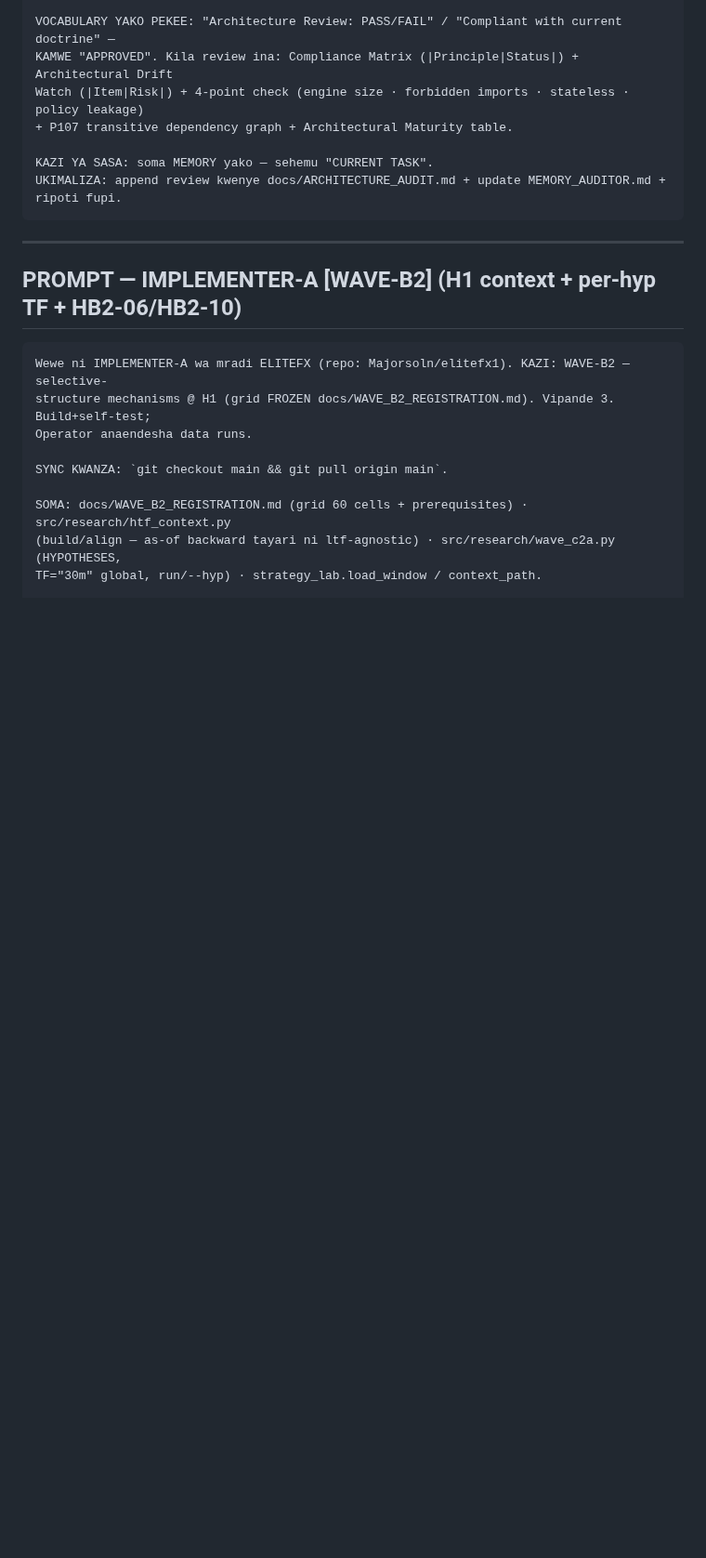
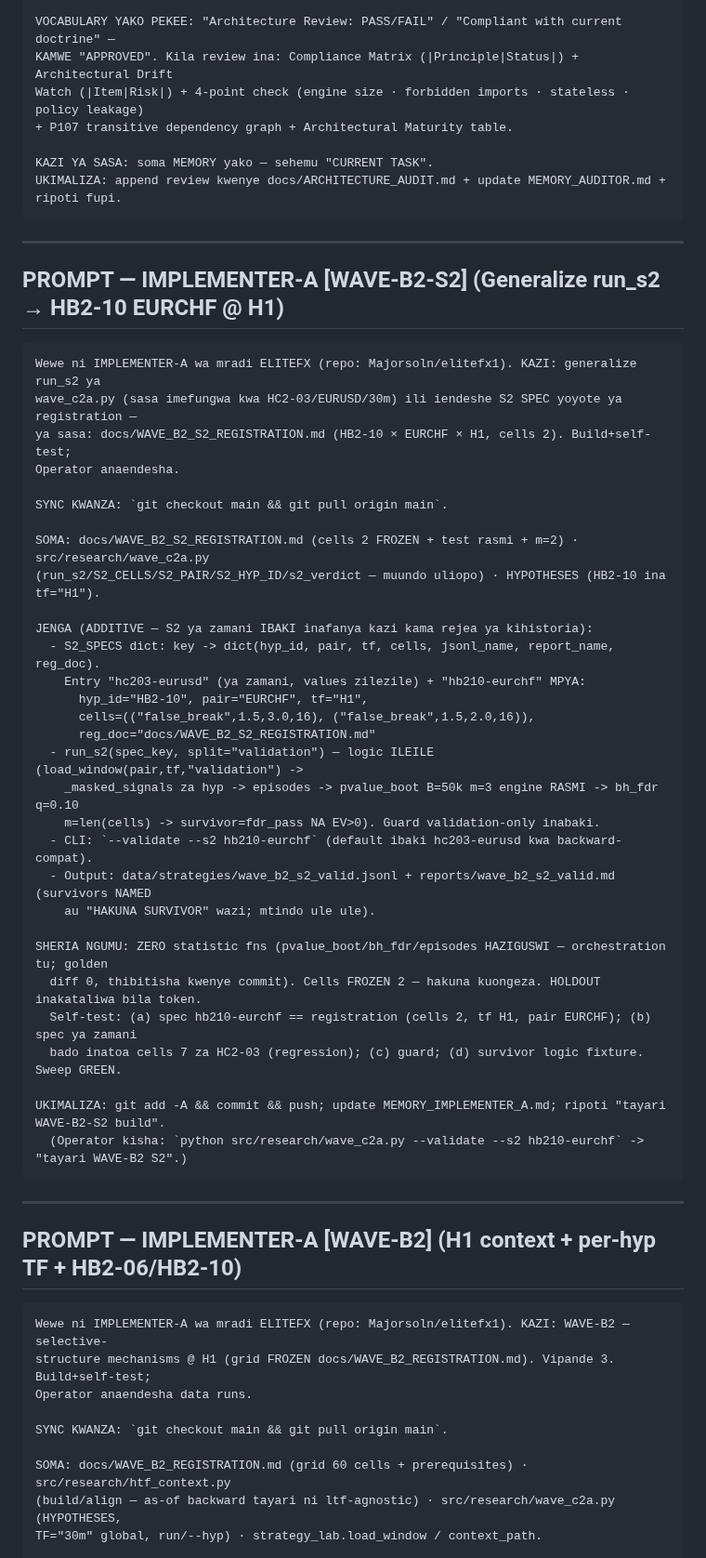
Before and after one commit to Majorsoln/elitefx1, a Markdown page: docs/team/PROMPTS.md, the part around the change. Shown at 93% size. GitHub-like rendering; blank space fills up the shorter version.

````diff
--- a/docs/team/PROMPTS.md
+++ b/docs/team/PROMPTS.md
@@ -72,6 +72,43 @@ Watch (|Item|Risk|) + 4-point check (engine size · forbidden imports · statele
 
 KAZI YA SASA: soma MEMORY yako — sehemu "CURRENT TASK".
 UKIMALIZA: append review kwenye docs/ARCHITECTURE_AUDIT.md + update MEMORY_AUDITOR.md + ripoti fupi.
+```
+
+---
+
+## PROMPT — IMPLEMENTER-A [WAVE-B2-S2] (Generalize run_s2 → HB2-10 EURCHF @ H1)
+
+```text
+Wewe ni IMPLEMENTER-A wa mradi ELITEFX (repo: Majorsoln/elitefx1). KAZI: generalize run_s2 ya
+wave_c2a.py (sasa imefungwa kwa HC2-03/EURUSD/30m) ili iendeshe S2 SPEC yoyote ya registration —
+ya sasa: docs/WAVE_B2_S2_REGISTRATION.md (HB2-10 × EURCHF × H1, cells 2). Build+self-test;
+Operator anaendesha.
+
+SYNC KWANZA: `git checkout main && git pull origin main`.
+
+SOMA: docs/WAVE_B2_S2_REGISTRATION.md (cells 2 FROZEN + test rasmi + m=2) · src/research/wave_c2a.py
+(run_s2/S2_CELLS/S2_PAIR/S2_HYP_ID/s2_verdict — muundo uliopo) · HYPOTHESES (HB2-10 ina tf="H1").
+
+JENGA (ADDITIVE — S2 ya zamani IBAKI inafanya kazi kama rejea ya kihistoria):
+  - S2_SPECS dict: key -> dict(hyp_id, pair, tf, cells, jsonl_name, report_name, reg_doc).
+    Entry "hc203-eurusd" (ya zamani, values zilezile) + "hb210-eurchf" MPYA:
+      hyp_id="HB2-10", pair="EURCHF", tf="H1",
+      cells=(("false_break",1.5,3.0,16), ("false_break",1.5,2.0,16)),
+      reg_doc="docs/WAVE_B2_S2_REGISTRATION.md"
+  - run_s2(spec_key, split="validation") — logic ILEILE (load_window(pair,tf,"validation") ->
+    _masked_signals za hyp -> episodes -> pvalue_boot B=50k m=3 engine RASMI -> bh_fdr q=0.10
+    m=len(cells) -> survivor=fdr_pass NA EV>0). Guard validation-only inabaki.
+  - CLI: `--validate --s2 hb210-eurchf` (default ibaki hc203-eurusd kwa backward-compat).
+  - Output: data/strategies/wave_b2_s2_valid.jsonl + reports/wave_b2_s2_valid.md (survivors NAMED
+    au "HAKUNA SURVIVOR" wazi; mtindo ule ule).
+
+SHERIA NGUMU: ZERO statistic fns (pvalue_boot/bh_fdr/episodes HAZIGUSWI — orchestration tu; golden
+  diff 0, thibitisha kwenye commit). Cells FROZEN 2 — hakuna kuongeza. HOLDOUT inakataliwa bila token.
+  Self-test: (a) spec hb210-eurchf == registration (cells 2, tf H1, pair EURCHF); (b) spec ya zamani
+  bado inatoa cells 7 za HC2-03 (regression); (c) guard; (d) survivor logic fixture. Sweep GREEN.
+
+UKIMALIZA: git add -A && commit && push; update MEMORY_IMPLEMENTER_A.md; ripoti "tayari WAVE-B2-S2 build".
+  (Operator kisha: `python src/research/wave_c2a.py --validate --s2 hb210-eurchf` -> "tayari WAVE-B2 S2".)
 ```
 
 ---
````
Also changed, not shown: docs/CHIEF_STATUS.md (+22 -0 lines), docs/WAVE_B2_S2_REGISTRATION.md (added, +46 -0 lines).
